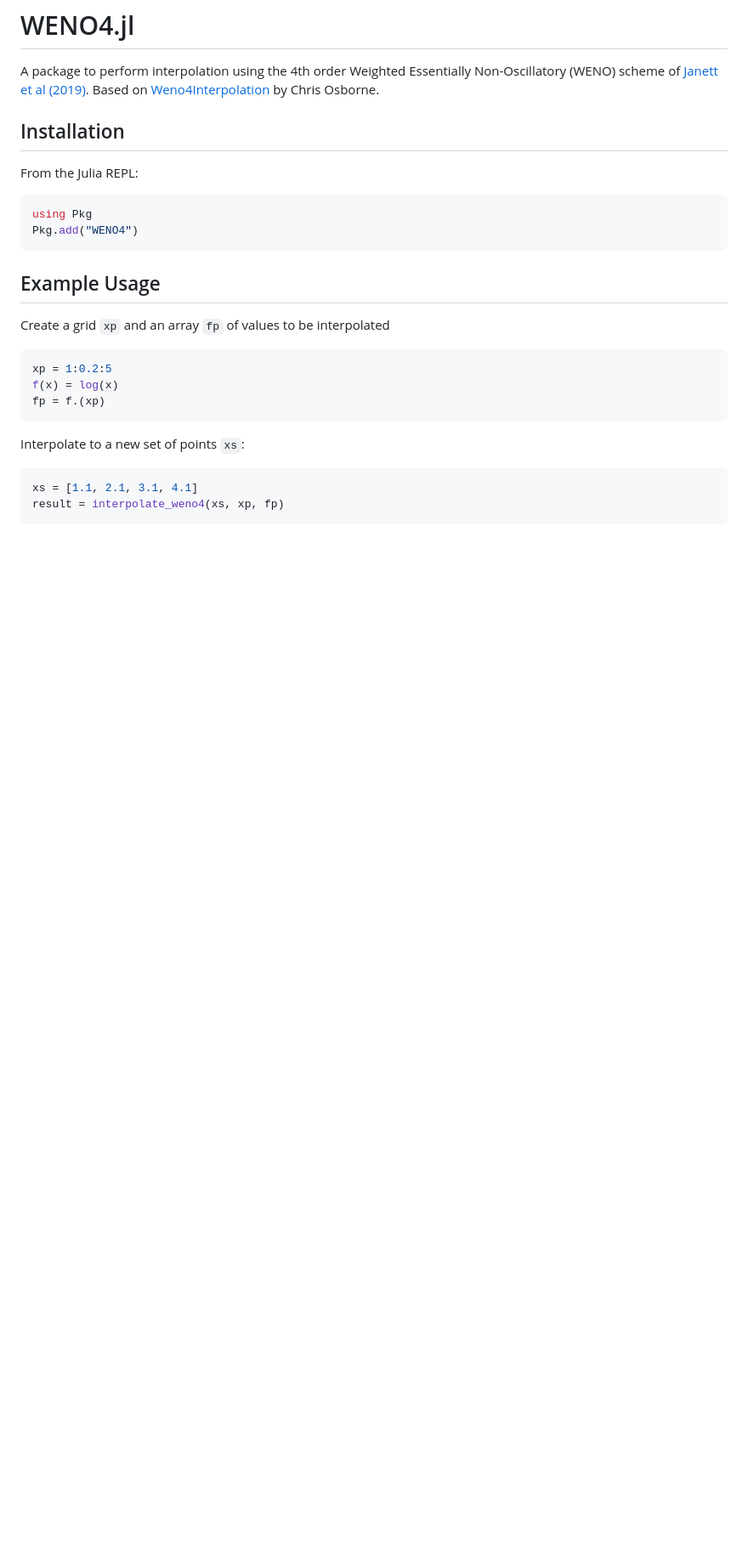
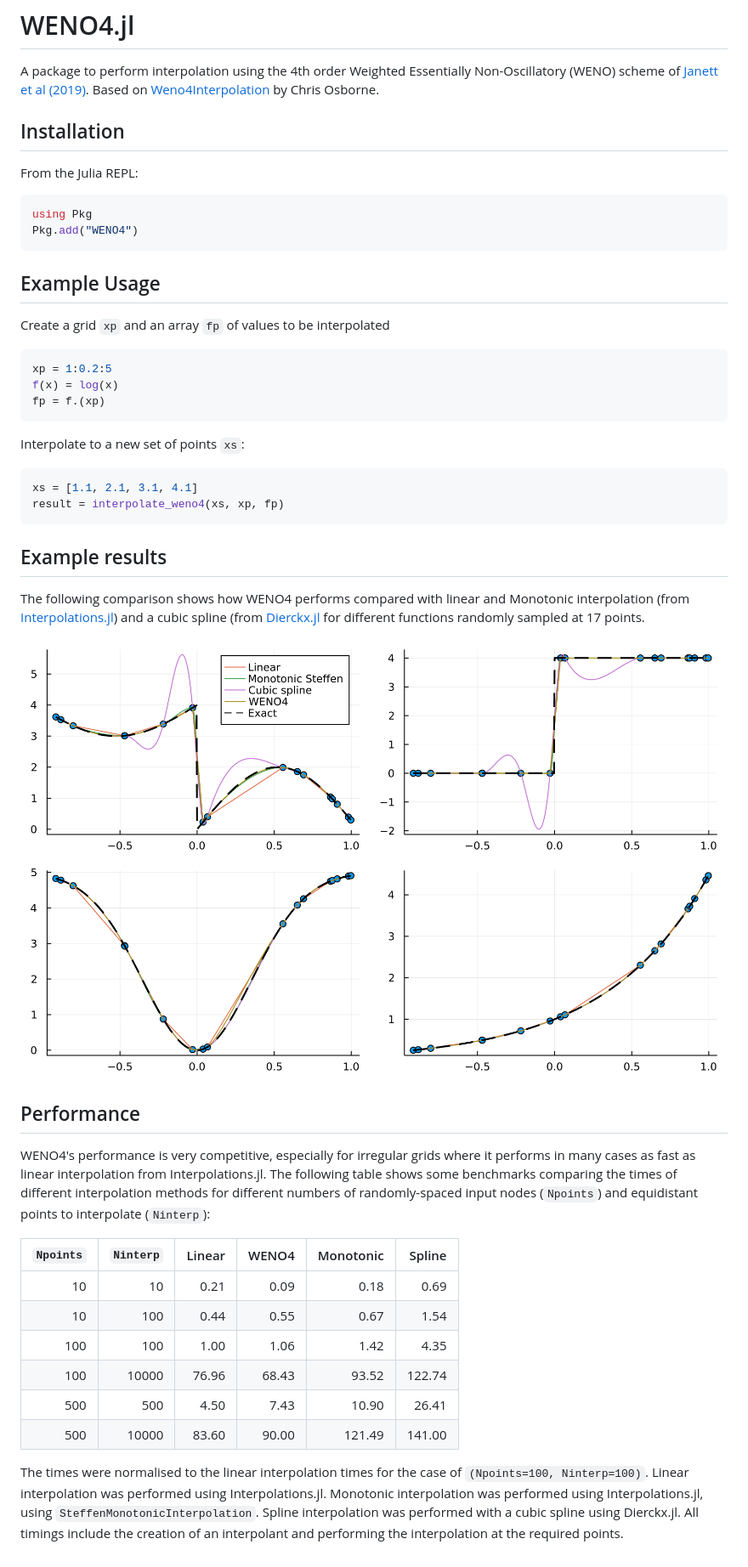
Before and after one commit to tiagopereira/WENO4.jl, a Markdown page: README.md, the part around the change. Shown: that part at 85% size. Rendered like a GitHub page; pictures changed too: docs/src/assets/comparison_plots.png (added); blank space fills up the shorter version.

Commit message:
Improved README.md

````diff
--- a/README.md
+++ b/README.md
@@ -30,3 +30,24 @@ Interpolate to a new set of points `xs`:
 xs = [1.1, 2.1, 3.1, 4.1]
 result = interpolate_weno4(xs, xp, fp)
 ```
+
+## Example results
+
+The following comparison shows how WENO4 performs compared with linear and Monotonic interpolation (from [Interpolations.jl](https://github.com/JuliaMath/Interpolations.jl)) and a cubic spline (from [Dierckx.jl](https://github.com/kbarbary/Dierckx.jl) for different functions randomly sampled at 17 points.
+
+![interpolation examples](docs/src/assets/comparison_plots.png)
+
+## Performance
+
+WENO4's performance is very competitive, especially for irregular grids where it performs in many cases as fast as linear interpolation from Interpolations.jl. The following table shows some benchmarks comparing the times of different interpolation methods for different numbers of randomly-spaced input nodes (`Npoints`) and equidistant points to interpolate (`Ninterp`):
+
+| `Npoints` | `Ninterp` | Linear | WENO4 | Monotonic | Spline |
+|----:|----:|----:|----:|----:|----:|
+| 10 | 10 | 0.21 | 0.09 | 0.18 | 0.69 |
+| 10 | 100 | 0.44 | 0.55 | 0.67 | 1.54 |
+| 100 | 100 | 1.00 | 1.06 | 1.42 | 4.35 |
+| 100 | 10000 | 76.96 | 68.43 | 93.52 | 122.74 |
+| 500 | 500 | 4.50 | 7.43 | 10.90 | 26.41 |
+| 500 | 10000 | 83.60 | 90.00 | 121.49 | 141.00 |
+
+The times were normalised to the linear interpolation times for the case of `(Npoints=100, Ninterp=100)`. Linear interpolation was performed using Interpolations.jl. Monotonic interpolation was performed using Interpolations.jl, using `SteffenMonotonicInterpolation`. Spline interpolation was performed with a cubic spline using Dierckx.jl. All timings include the creation of an interpolant and performing the interpolation at the required points.
````
Also changed, not shown: 1 other file.
